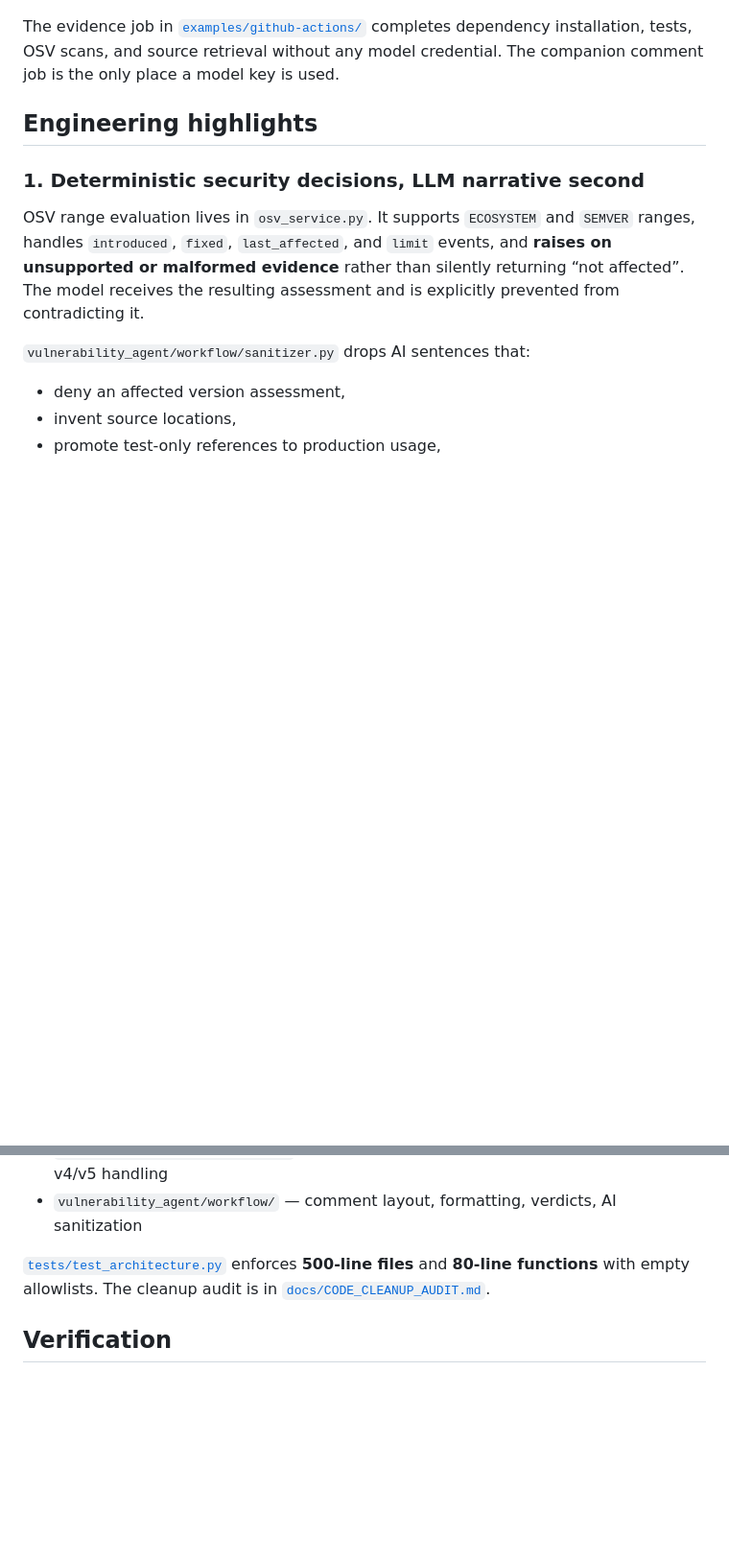
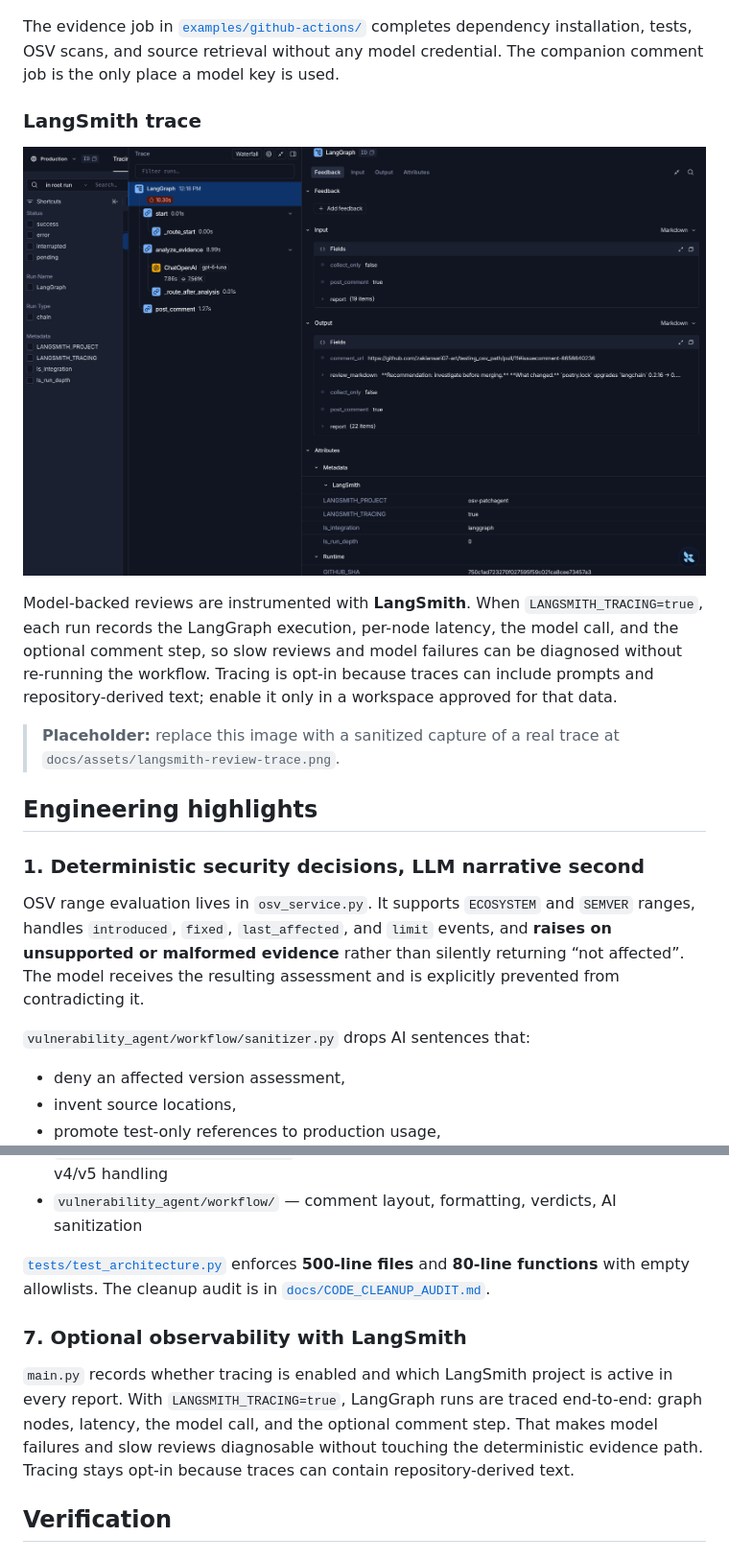
Before and after one commit to zakiansari07-art/OSV-Patchpilot, a Markdown page: README.md, 2 parts joined by grey strips. Shown at 96% size. Drawn GitHub-style; pictures changed too: docs/assets/langsmith-review-trace.png (added); blank space fills up the shorter version.

Commit message:
added langsmith section in readme

```diff
--- a/README.md
+++ b/README.md
@@ -77,6 +77,14 @@ Every review is archived as a schema-v6 report. Validation is more than “the J
 
 The evidence job in [`examples/github-actions/`](examples/github-actions/) completes dependency installation, tests, OSV scans, and source retrieval without any model credential. The companion comment job is the only place a model key is used.
 
+### LangSmith trace
+
+![LangSmith trace for a model-backed review](docs/assets/langsmith-review-trace.png)
+
+Model-backed reviews are instrumented with **LangSmith**. When `LANGSMITH_TRACING=true`, each run records the LangGraph execution, per-node latency, the model call, and the optional comment step, so slow reviews and model failures can be diagnosed without re-running the workflow. Tracing is opt-in because traces can include prompts and repository-derived text; enable it only in a workspace approved for that data.
+
+> **Placeholder:** replace this image with a sanitized capture of a real trace at `docs/assets/langsmith-review-trace.png`.
+
 ## Engineering highlights
 
 ### 1. Deterministic security decisions, LLM narrative second
@@ -152,6 +160,10 @@ The codebase was split from monoliths into cohesive packages while keeping compa
 - `vulnerability_agent/workflow/` — comment layout, formatting, verdicts, AI sanitization
 
 [`tests/test_architecture.py`](tests/test_architecture.py) enforces **500-line files** and **80-line functions** with empty allowlists. The cleanup audit is in [`docs/CODE_CLEANUP_AUDIT.md`](docs/CODE_CLEANUP_AUDIT.md).
+
+### 7. Optional observability with LangSmith
+
+`main.py` records whether tracing is enabled and which LangSmith project is active in every report. With `LANGSMITH_TRACING=true`, LangGraph runs are traced end-to-end: graph nodes, latency, the model call, and the optional comment step. That makes model failures and slow reviews diagnosable without touching the deterministic evidence path. Tracing stays opt-in because traces can contain repository-derived text.
 
 ## Verification
 
```
